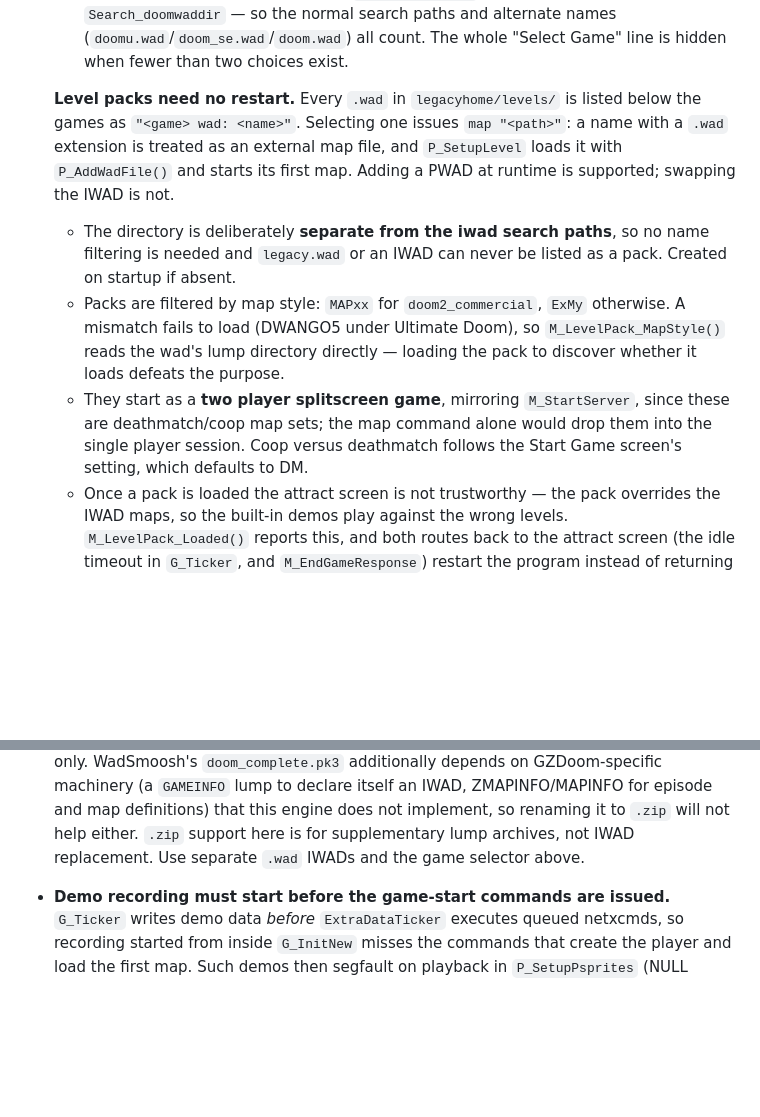
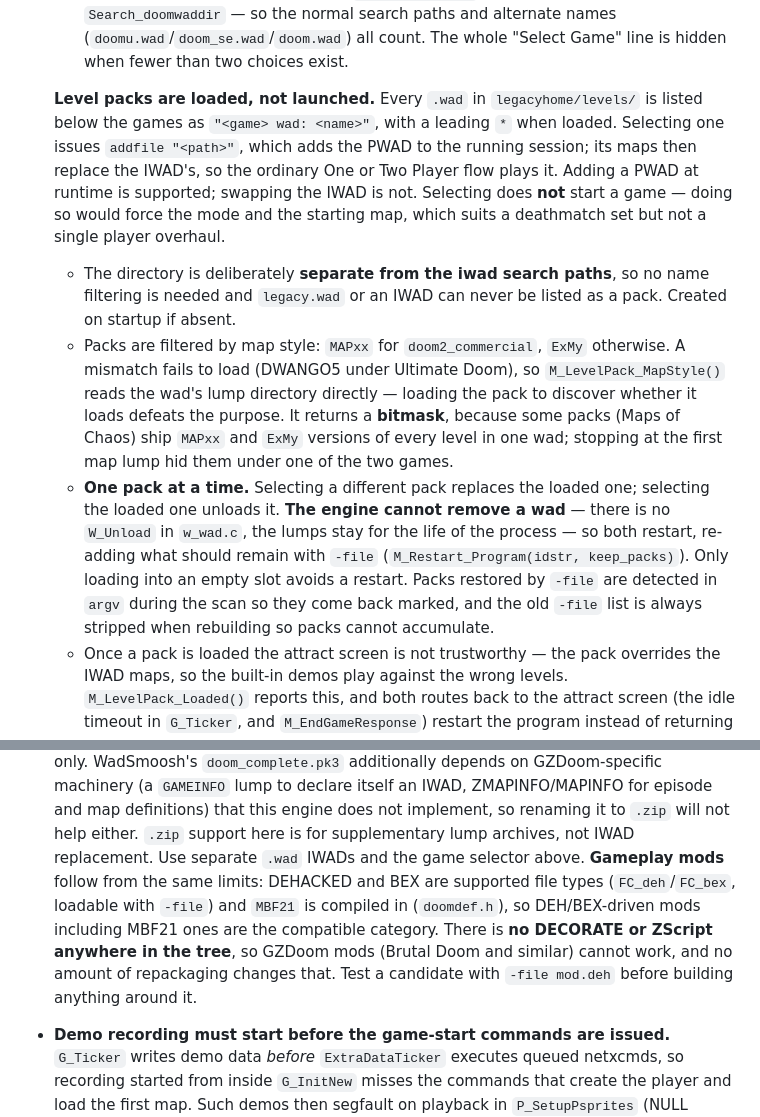
Before and after one commit to mridlen/DoomLegacyArcade, a Markdown page: CLAUDE.md, 2 parts joined by grey strips. GitHub-like rendering; blank space fills up the shorter version.

Commit message:
Document load-only packs, the one-at-a-time rule, and mod formats
- Level packs are loaded rather than launched, so the ordinary New Game
  flow plays them; selecting one no longer forces a mode or a map.
- Record the one-pack-at-a-time rule and why swapping or unloading has
  to restart: the engine has no W_Unload, so a wad's lumps stay for the
  life of the process.
- Note that the map-style check returns a bitmask, since packs like Maps
  of Chaos carry both MAPxx and ExMy sets and were hidden under one game.
- Add the mod-format findings to the PK3 gotcha: DEHACKED/BEX and MBF21
  are supported, DECORATE and ZScript do not exist here, so GZDoom mods
  cannot work regardless of packaging. Saves re-researching it.

Co-Authored-By: Claude Opus 5 <noreply@anthropic.com>
Claude-Session: https://claude.ai/code/session_018AKEuDc4pAbxYoKnHwfYo6

```diff
--- a/CLAUDE.md
+++ b/CLAUDE.md
@@ -133,18 +133,25 @@ silently made the flag do nothing at all.
     so the normal search paths and alternate names (`doomu.wad`/`doom_se.wad`/`doom.wad`) all
     count. The whole "Select Game" line is hidden when fewer than two choices exist.
 
-  **Level packs need no restart.** Every `.wad` in `legacyhome/levels/` is listed below the games as
-  `"<game> wad: <name>"`. Selecting one issues `map "<path>"`: a name with a `.wad` extension is
-  treated as an external map file, and `P_SetupLevel` loads it with `P_AddWadFile()` and starts its
-  first map. Adding a PWAD at runtime is supported; swapping the IWAD is not.
+  **Level packs are loaded, not launched.** Every `.wad` in `legacyhome/levels/` is listed below the
+  games as `"<game> wad: <name>"`, with a leading `*` when loaded. Selecting one issues
+  `addfile "<path>"`, which adds the PWAD to the running session; its maps then replace the IWAD's,
+  so the ordinary One or Two Player flow plays it. Adding a PWAD at runtime is supported; swapping
+  the IWAD is not. Selecting does **not** start a game — doing so would force the mode and the
+  starting map, which suits a deathmatch set but not a single player overhaul.
   - The directory is deliberately **separate from the iwad search paths**, so no name filtering is
     needed and `legacy.wad` or an IWAD can never be listed as a pack. Created on startup if absent.
   - Packs are filtered by map style: `MAPxx` for `doom2_commercial`, `ExMy` otherwise. A mismatch
     fails to load (DWANGO5 under Ultimate Doom), so `M_LevelPack_MapStyle()` reads the wad's lump
-    directory directly — loading the pack to discover whether it loads defeats the purpose.
-  - They start as a **two player splitscreen game**, mirroring `M_StartServer`, since these are
-    deathmatch/coop map sets; the map command alone would drop them into the single player session.
-    Coop versus deathmatch follows the Start Game screen's setting, which defaults to DM.
+    directory directly — loading the pack to discover whether it loads defeats the purpose. It
+    returns a **bitmask**, because some packs (Maps of Chaos) ship `MAPxx` and `ExMy` versions of
+    every level in one wad; stopping at the first map lump hid them under one of the two games.
+  - **One pack at a time.** Selecting a different pack replaces the loaded one; selecting the loaded
+    one unloads it. **The engine cannot remove a wad** — there is no `W_Unload` in `w_wad.c`, the
+    lumps stay for the life of the process — so both restart, re-adding what should remain with
+    `-file` (`M_Restart_Program(idstr, keep_packs)`). Only loading into an empty slot avoids a
+    restart. Packs restored by `-file` are detected in `argv` during the scan so they come back
+    marked, and the old `-file` list is always stripped when rebuilding so packs cannot accumulate.
   - Once a pack is loaded the attract screen is not trustworthy — the pack overrides the IWAD maps,
     so the built-in demos play against the wrong levels. `M_LevelPack_Loaded()` reports this, and
     both routes back to the attract screen (the idle timeout in `G_Ticker`, and
@@ -239,7 +246,12 @@ memory while the game runs, so a later record writes the old entries straight ba
   declare itself an IWAD, ZMAPINFO/MAPINFO for episode and map definitions) that this engine does
   not implement, so renaming it to `.zip` will not help either. `.zip` support here is for
   supplementary lump archives, not IWAD replacement. Use separate `.wad` IWADs and the game
-  selector above.
+  selector above. **Gameplay mods** follow from the same limits: DEHACKED and BEX are supported
+  file types (`FC_deh`/`FC_bex`, loadable with `-file`) and `MBF21` is compiled in
+  (`doomdef.h`), so DEH/BEX-driven mods including MBF21 ones are the compatible category. There is
+  **no DECORATE or ZScript anywhere in the tree**, so GZDoom mods (Brutal Doom and similar) cannot
+  work, and no amount of repackaging changes that. Test a candidate with `-file mod.deh` before
+  building anything around it.
 - **Demo recording must start before the game-start commands are issued.** `G_Ticker` writes demo
   data *before* `ExtraDataTicker` executes queued netxcmds, so recording started from inside
   `G_InitNew` misses the commands that create the player and load the first map. Such demos then
```
